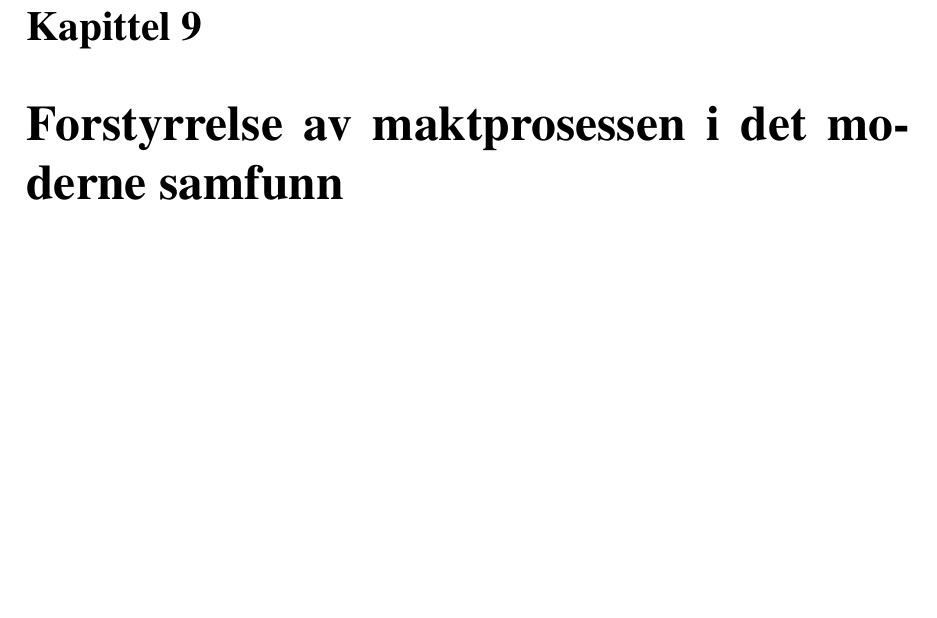
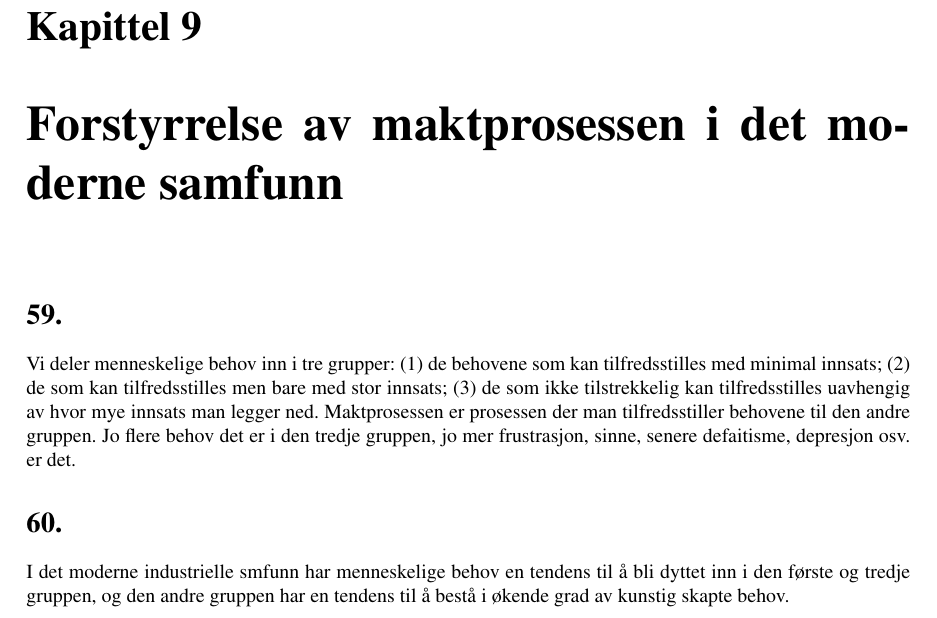
Before and after one commit to SimonVaroy/industrialsociety, a LaTeX book (industrialsociety.tex): part of page 20 of 38, cut so that both start at the same text, the shorter picture padded with empty space. Compiled offline with pdfLaTeX.

Commit message:
wrote a few paragraphs

```diff
--- a/industrialsociety.tex
+++ b/industrialsociety.tex
@@ -776,6 +776,19 @@ blitt spesielt akutt. Venstrevridd ideologi, i det minste i sin nylige form
 tanke på maktprosessen.
 
 \chapter{Forstyrrelse av maktprosessen i det moderne samfunn}
+\section*{59.}
+Vi deler menneskelige behov inn i tre grupper: (1) de behovene som kan
+tilfredsstilles med minimal innsats; (2) de som kan tilfredsstilles men bare
+med stor innsats; (3) de som ikke tilstrekkelig kan tilfredsstilles uavhengig
+av hvor mye innsats man legger ned. Maktprosessen er prosessen der man
+tilfredsstiller behovene til den andre gruppen. Jo flere behov det er i den
+tredje gruppen, jo mer frustrasjon, sinne, senere defaitisme, depresjon osv.
+er det.
+
+\section*{60.}
+I det moderne industrielle smfunn har menneskelige behov en tendens til å bli
+dyttet inn i den første og tredje gruppen, og den andre gruppen har en tendens
+til å bestå i økende grad av kunstig skapte behov.
 
 \chapter{Hvordan noen mennesker tilpasser seg}
 
```
